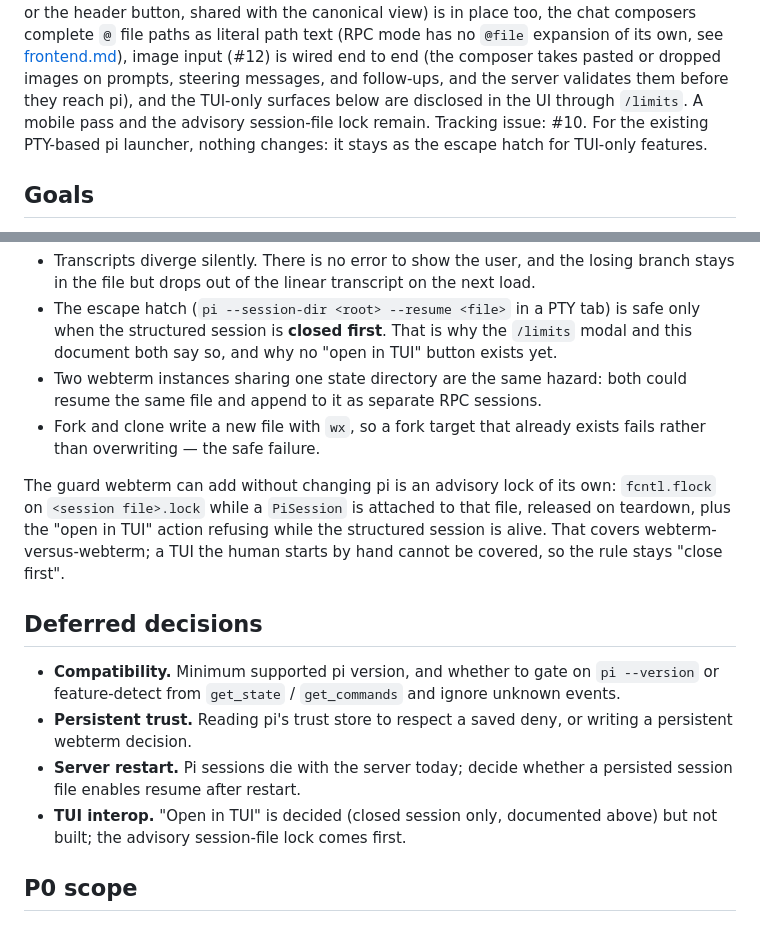
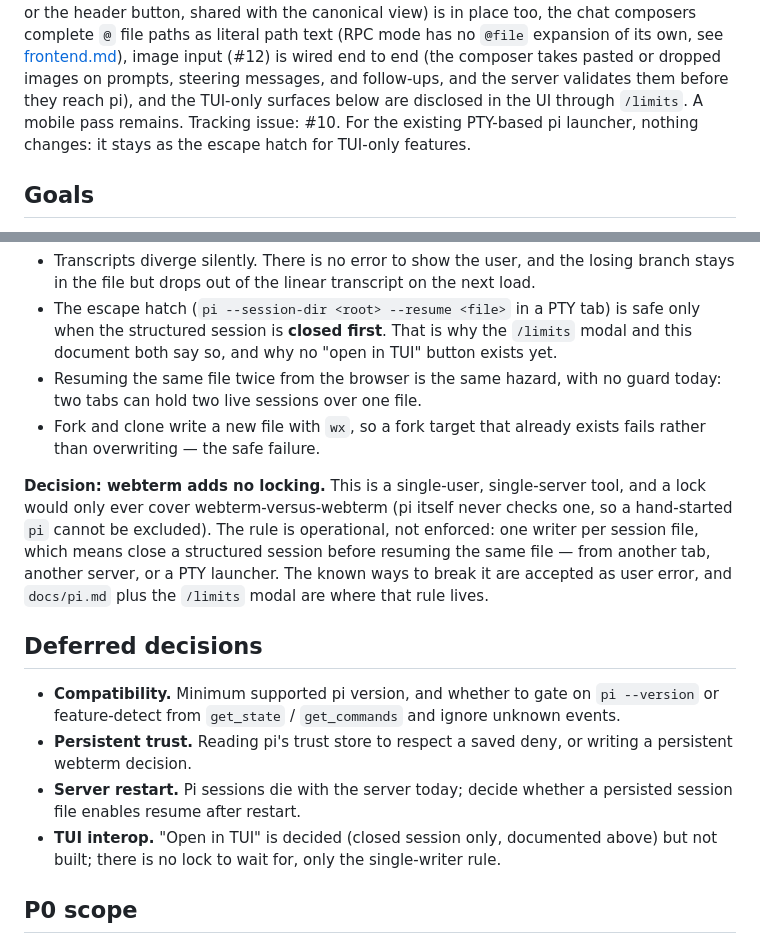
Before and after one commit to lamdv/webterm, a Markdown page: docs/pi.md, 2 parts joined by grey strips. Rendered like a GitHub page.

Commit message:
webterm: drop session-file locking as a non-goal

```diff
--- a/docs/pi.md
+++ b/docs/pi.md
@@ -18,7 +18,7 @@ composers complete `@` file paths as literal path text (RPC mode has no
 wired end to end (the composer takes pasted or dropped images on prompts,
 steering messages, and follow-ups, and the server validates them before they
 reach pi), and the TUI-only surfaces below are disclosed in the UI through
-`/limits`. A mobile pass and the advisory session-file lock remain. Tracking
+`/limits`. A mobile pass remains. Tracking
 issue: #10. For the existing PTY-based pi launcher, nothing changes: it stays
 as the escape hatch for TUI-only features.
 
@@ -495,16 +495,18 @@ Consequences:
   safe only when the structured session is **closed first**. That is why the
   `/limits` modal and this document both say so, and why no "open in TUI"
   button exists yet.
-- Two webterm instances sharing one state directory are the same hazard: both
-  could resume the same file and append to it as separate RPC sessions.
+- Resuming the same file twice from the browser is the same hazard, with no
+  guard today: two tabs can hold two live sessions over one file.
 - Fork and clone write a new file with `wx`, so a fork target that already
   exists fails rather than overwriting — the safe failure.
 
-The guard webterm can add without changing pi is an advisory lock of its own:
-`fcntl.flock` on `<session file>.lock` while a `PiSession` is attached to that
-file, released on teardown, plus the "open in TUI" action refusing while the
-structured session is alive. That covers webterm-versus-webterm; a TUI the
-human starts by hand cannot be covered, so the rule stays "close first".
+**Decision: webterm adds no locking.** This is a single-user, single-server
+tool, and a lock would only ever cover webterm-versus-webterm (pi itself never
+checks one, so a hand-started `pi` cannot be excluded). The rule is
+operational, not enforced: one writer per session file, which means close a
+structured session before resuming the same file — from another tab, another
+server, or a PTY launcher. The known ways to break it are accepted as user
+error, and `docs/pi.md` plus the `/limits` modal are where that rule lives.
 
 ## Deferred decisions
 
@@ -516,7 +518,8 @@ human starts by hand cannot be covered, so the rule stays "close first".
 - **Server restart.** Pi sessions die with the server today; decide whether a
   persisted session file enables resume after restart.
 - **TUI interop.** "Open in TUI" is decided (closed session only, documented
-  above) but not built; the advisory session-file lock comes first.
+  above) but not built; there is no lock to wait for, only the single-writer
+  rule.
 
 ## P0 scope
 
```
